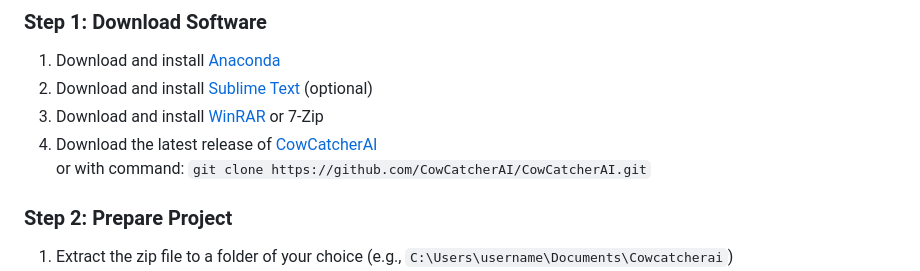
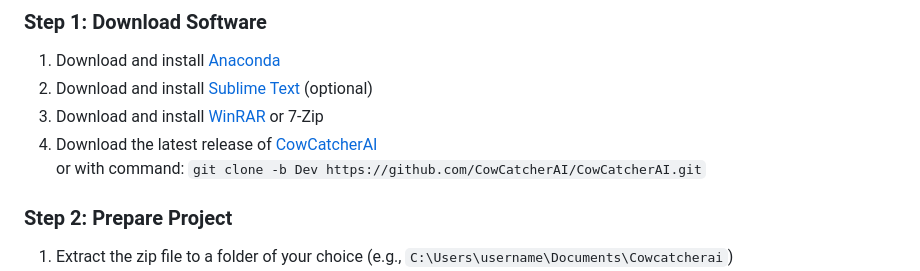
Before and after one commit to CowCatcherAI/CowCatcherAI, a Markdown page: README.md, the part around the change. Rendered like a GitHub page.

```diff
--- a/README.md
+++ b/README.md
@@ -58,7 +58,7 @@ https://www.youtube.com/playlist?list=PLAa1RFX0i2uCmmDactfR1bR208mwl6KY0
 2. Download and install [Sublime Text](https://www.sublimetext.com/) (optional)
 3. Download and install [WinRAR](https://www.win-rar.com/) or 7-Zip
 4. Download the latest release of [CowCatcherAI](https://github.com/CowCatcherAI/CowCatcherAI/releases)
-   or with command: `git clone https://github.com/CowCatcherAI/CowCatcherAI.git`
+   or with command: `git clone -b Dev https://github.com/CowCatcherAI/CowCatcherAI.git`
 
 ### Step 2: Prepare Project
 1. Extract the zip file to a folder of your choice (e.g., `C:\Users\username\Documents\Cowcatcherai`)
```
